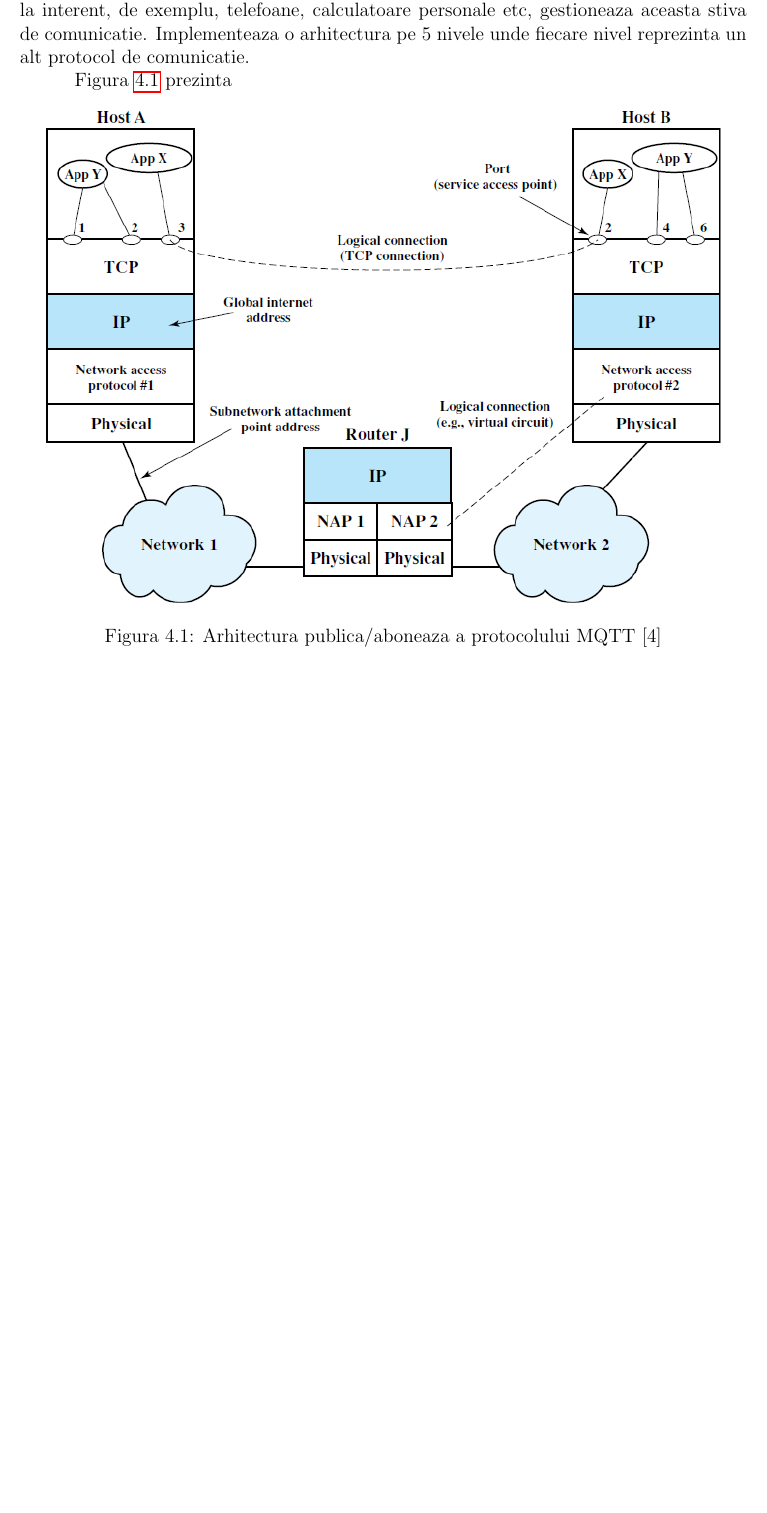
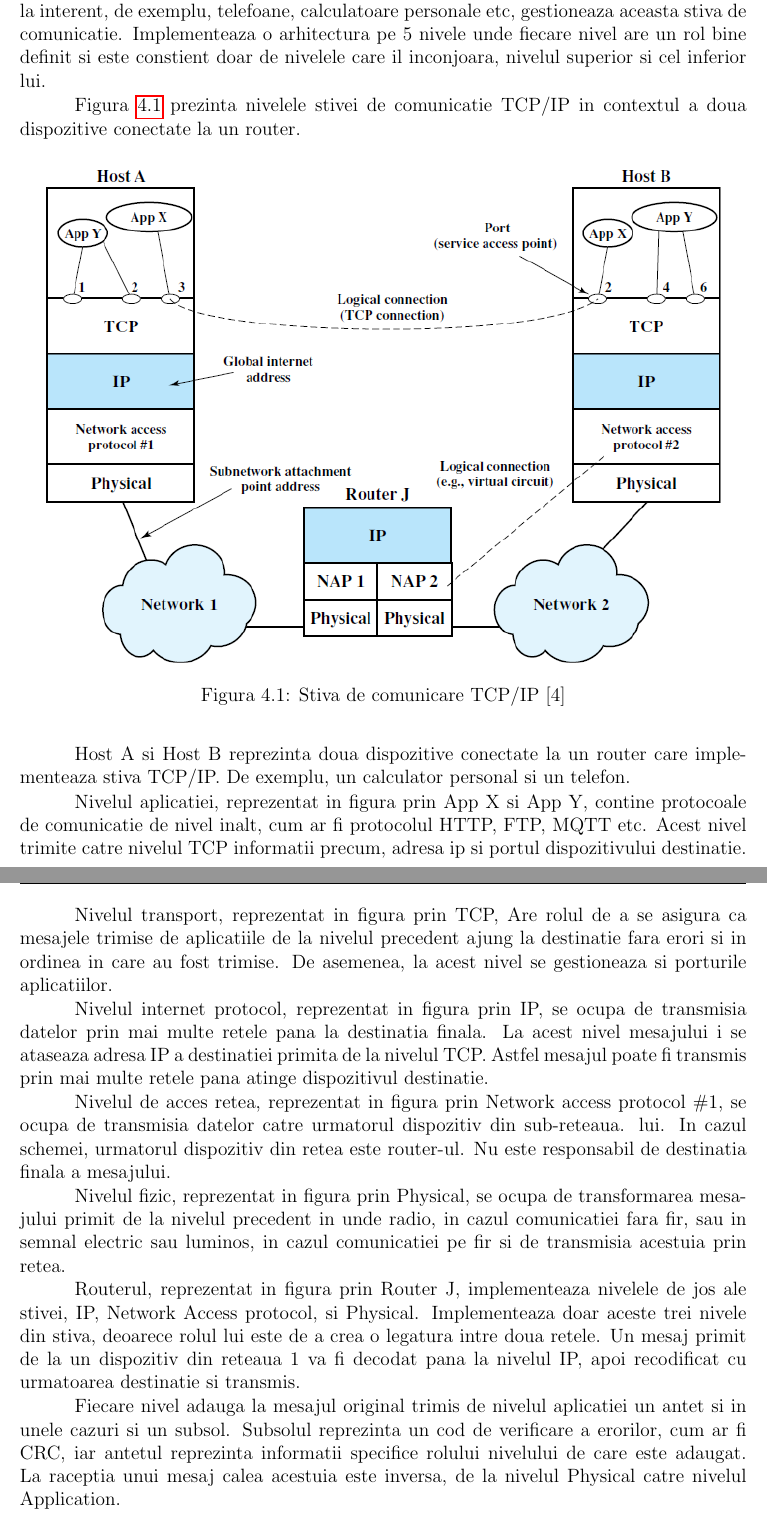
Before and after one commit to Coposescu/IoTDocumentation, a LaTeX thesis (templateLaTeX-Rom-2024/templateLaTeX-Rom/licenta.tex, which reads templateLaTeX-Rom-2024/templateLaTeX-Rom/analiza_fundamentare.tex): part of page 13 of 33 before the commit and two parts of pages 13 and 14 of 34 after it, the two joined at a grey line, cut so that both start at the same text, the shorter picture padded with empty space. Compiled offline with pdfLaTeX.

Commit message:
Chapter 4: Finalized TCP/IP description

```diff
--- a/templateLaTeX-Rom-2024/templateLaTeX-Rom/analiza_fundamentare.tex
+++ b/templateLaTeX-Rom-2024/templateLaTeX-Rom/analiza_fundamentare.tex
@@ -7,12 +7,37 @@
 TCP/IP este stiva de comunicatie, un protocol, care sta la baza internetului si la baza interconectivitatii dispozitivelor. Majoritatea dispozitivelor
 care suporta conexiunea la interent, de exemplu, telefoane, calculatoare personale etc, gestioneaza aceasta stiva de comunicatie. Implementeaza o arhitectura
-pe 5 nivele unde fiecare nivel reprezinta un alt protocol de comunicatie.
+pe 5 nivele unde fiecare nivel are un rol bine definit si este constient doar de nivelele care il inconjoara, nivelul superior si cel inferior lui.
 
-Figura \ref{fig:TCPIP_Layers} prezinta
-
+Figura \ref{fig:TCPIP_Layers} prezinta nivelele stivei de comunicatie TCP/IP in contextul a doua dispozitive conectate la un router.
 \begin{figure}[H]
     \centering
     \includegraphics[scale=0.8]{figs/TCPIP_Layers.png}
-    \caption{Arhitectura publica/aboneaza a protocolului MQTT [4]}
+    \caption{Stiva de comunicare TCP/IP [4]}
     \label{fig:TCPIP_Layers}
 \end{figure}
+
+Host A si Host B reprezinta doua dispozitive conectate la un router care implementeaza stiva TCP/IP. De exemplu, un calculator personal si un telefon.
+
+Nivelul aplicatiei, reprezentat in figura prin App X si App Y, contine protocoale de comunicatie de nivel inalt, cum ar fi protocolul HTTP, FTP, MQTT etc.
+Acest nivel trimite catre nivelul TCP informatii precum, adresa ip si portul dispozitivului destinatie.
+
+Nivelul transport, reprezentat in figura prin TCP, Are rolul de a se asigura ca mesajele trimise de aplicatiile de la nivelul precedent ajung la destinatie
+fara erori si in ordinea in care au fost trimise. De asemenea, la acest nivel se gestioneaza si porturile aplicatiilor.
+
+Nivelul internet protocol, reprezentat in figura prin IP, se ocupa de transmisia datelor prin mai multe retele pana la destinatia finala. La acest nivel
+mesajului i se ataseaza adresa IP a destinatiei primita de la nivelul TCP. Astfel mesajul poate fi transmis prin mai multe retele pana atinge dispozitivul
+destinatie.
+
+Nivelul de acces retea, reprezentat in figura prin Network access protocol \#1, se ocupa de transmisia datelor catre urmatorul dispozitiv din sub-reteaua.
+lui. In cazul schemei, urmatorul dispozitiv din retea este router-ul. Nu este responsabil de destinatia finala a mesajului.
+
+Nivelul fizic, reprezentat in figura prin Physical, se ocupa de transformarea mesajului primit de la nivelul precedent in unde radio, in cazul
+comunicatiei fara fir, sau in semnal electric sau luminos, in cazul comunicatiei pe fir si de transmisia acestuia prin retea.
+
+Routerul, reprezentat in figura prin Router J, implementeaza nivelele de jos ale stivei, IP, Network Access protocol, si Physical. Implementeaza doar aceste
+trei nivele din stiva, deoarece rolul lui este de a crea o legatura intre doua retele. Un mesaj primit de la un dispozitiv din reteaua 1 va fi decodat pana
+la nivelul IP, apoi recodificat cu urmatoarea destinatie si transmis.
+
+Fiecare nivel adauga la mesajul original trimis de nivelul aplicatiei un antet si in unele cazuri si un subsol. Subsolul reprezinta un cod de verificare a
+erorilor, cum ar fi CRC, iar antetul reprezinta informatii specifice rolului nivelului de care este adaugat. La raceptia unui mesaj calea acestuia este inversa,
+de la nivelul Physical catre nivelul Application.
```
Also changed, not shown: templateLaTeX-Rom-2024/templateLaTeX-Rom/analiza_fundamentare.tex (8 more changed lines).
